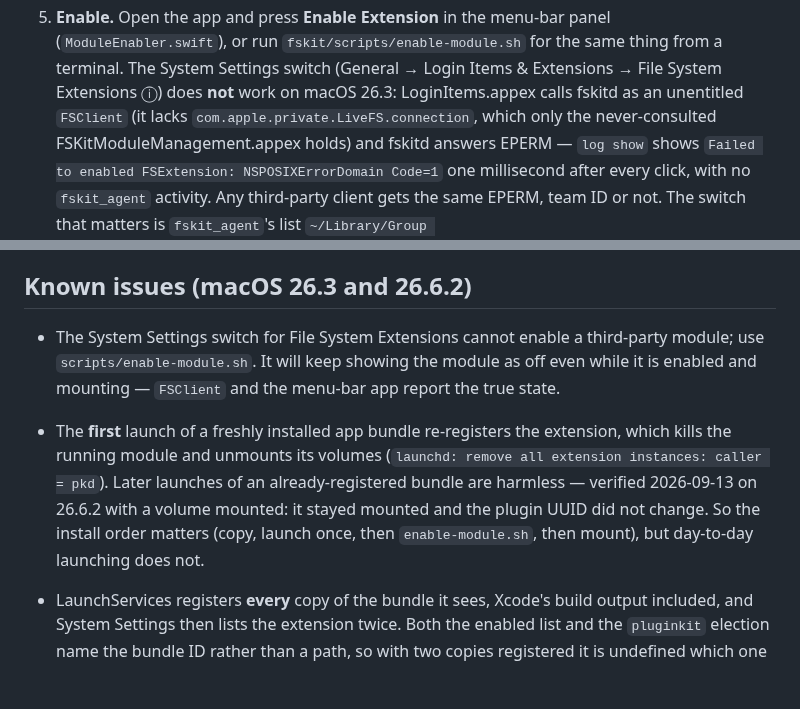
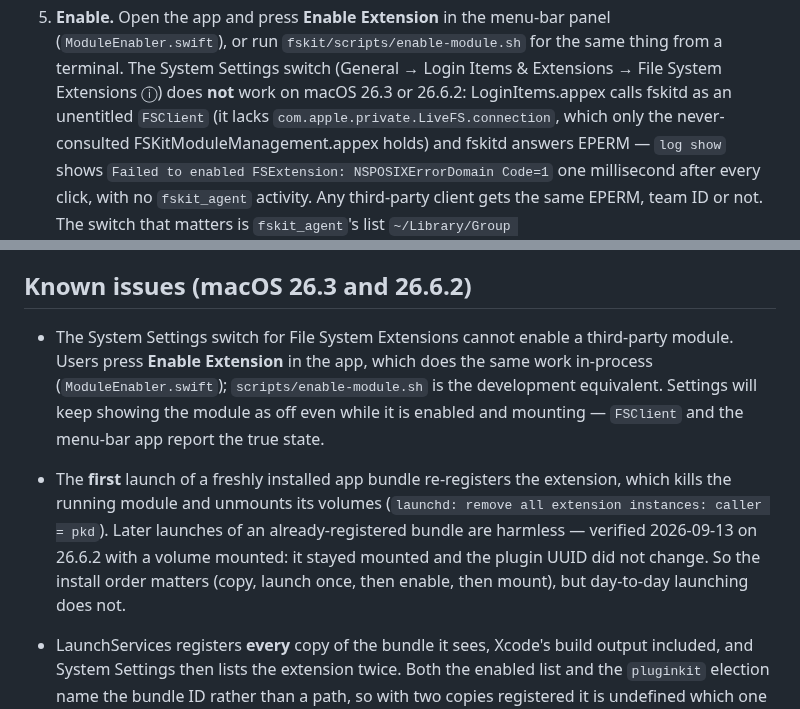
Before and after one commit to dr-kbadawi/ttntfs, a Markdown page: fskit/README.md, 2 parts joined by grey strips. GitHub-like rendering; blank space fills up the shorter version.

Commit message:
fskit/README: enabling is a button in the app, not a terminal script
843e0f3 moved enablement into the unsandboxed host app, but the Known issues
section still told the reader to run scripts/enable-module.sh, and the install
order named the script as a step. Users press Enable Extension; the script is
the development equivalent. Also lists 26.6.2 alongside 26.3 as a build where
the System Settings switch refuses, which step 5's own evidence already said.

```diff
--- a/fskit/README.md
+++ b/fskit/README.md
@@ -121,7 +121,7 @@ load an extension whose provisioning profile does not carry it.
    panel (`ModuleEnabler.swift`), or run `fskit/scripts/enable-module.sh` for the
    same thing from a terminal. The System Settings switch
    (General → Login Items & Extensions → File System Extensions ⓘ) does **not**
-   work on macOS 26.3: LoginItems.appex calls fskitd as an unentitled
+   work on macOS 26.3 or 26.6.2: LoginItems.appex calls fskitd as an unentitled
    `FSClient` (it lacks `com.apple.private.LiveFS.connection`, which only the
    never-consulted FSKitModuleManagement.appex holds) and fskitd answers
    EPERM — `log show` shows `Failed to enabled FSExtension:
@@ -166,16 +166,18 @@ fixtures` (see tools/README.md).
 ## Known issues (macOS 26.3 and 26.6.2)
 
 - The System Settings switch for File System Extensions cannot enable a
-  third-party module; use `scripts/enable-module.sh`. It will keep showing the
-  module as off even while it is enabled and mounting — `FSClient` and the
-  menu-bar app report the true state.
+  third-party module. Users press **Enable Extension** in the app, which does
+  the same work in-process (`ModuleEnabler.swift`); `scripts/enable-module.sh`
+  is the development equivalent. Settings will keep showing the module as off
+  even while it is enabled and mounting — `FSClient` and the menu-bar app
+  report the true state.
 - The **first** launch of a freshly installed app bundle re-registers the
   extension, which kills the running module and unmounts its volumes
   (`launchd: remove all extension instances: caller = pkd`). Later launches of
   an already-registered bundle are harmless — verified 2026-09-13 on 26.6.2
   with a volume mounted: it stayed mounted and the plugin UUID did not change.
-  So the install order matters (copy, launch once, then `enable-module.sh`,
-  then mount), but day-to-day launching does not.
+  So the install order matters (copy, launch once, then enable, then mount),
+  but day-to-day launching does not.
 - LaunchServices registers **every** copy of the bundle it sees, Xcode's build
   output included, and System Settings then lists the extension twice. Both the
   enabled list and the `pluginkit` election name the bundle ID rather than a
```
